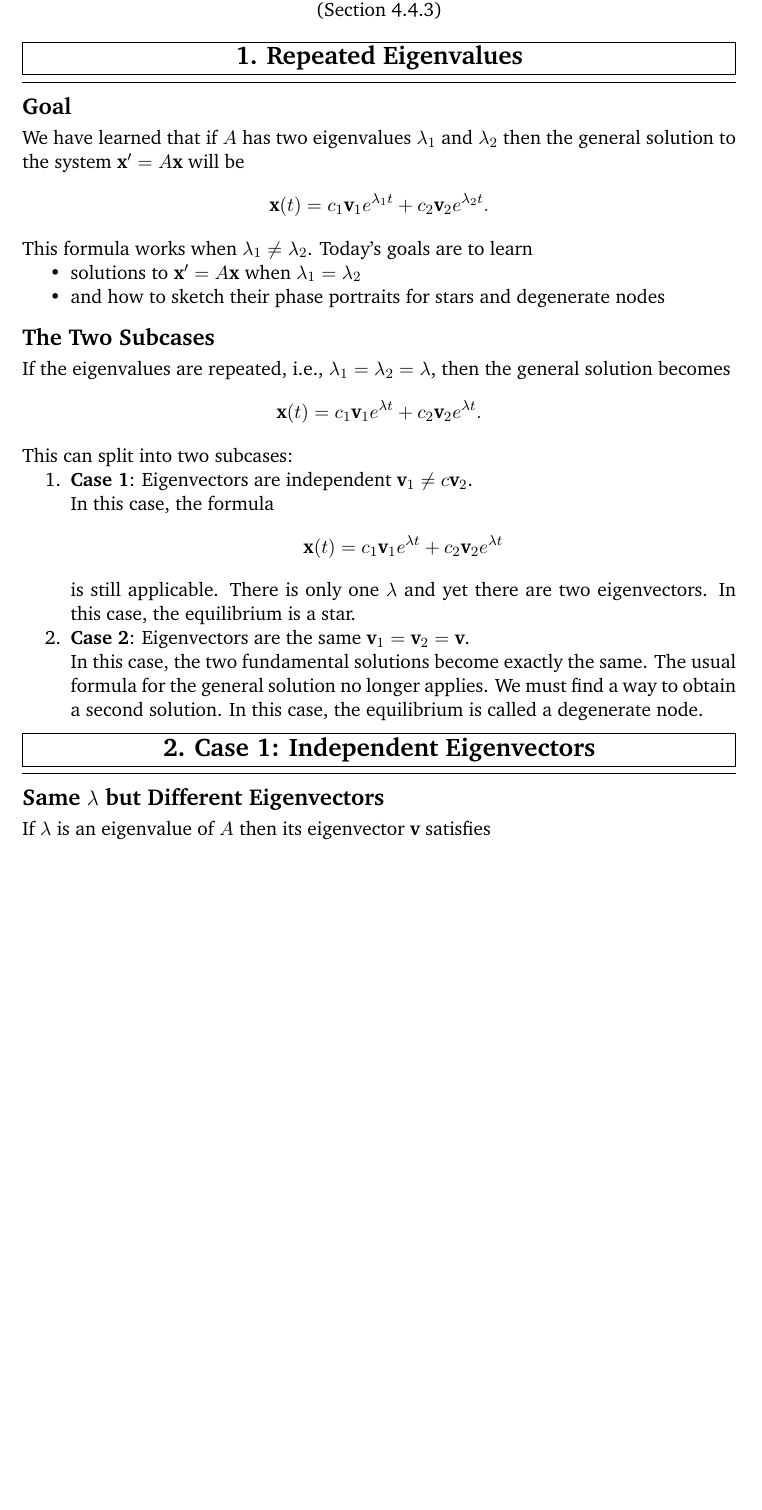
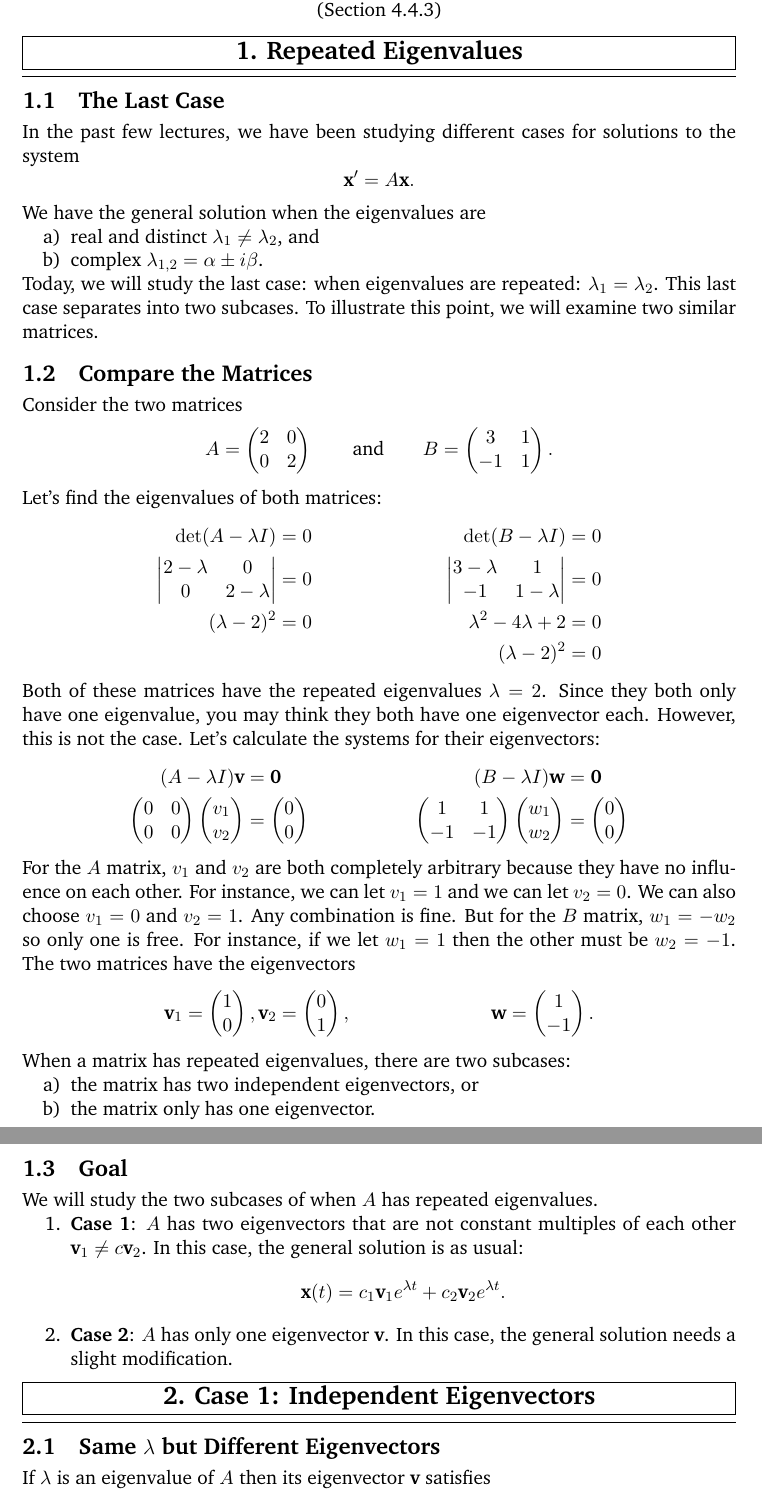
Before and after one commit to tadanaga/Math316-Applied-ODE, a LaTeX document (4-Linear-systems/4.7-stars-and-degenenerate.tex): part of page 1 of 11 before the commit and two parts of pages 1 and 2 of 12 after it, the two joined at a grey line, cut so that both start at the same text, the shorter picture padded with empty space. Compiled offline with pdfLaTeX.

Commit message:
updated day 34

```diff
--- a/4-Linear-systems/4.7-stars-and-degenenerate.tex
+++ b/4-Linear-systems/4.7-stars-and-degenenerate.tex
@@ -12,35 +12,81 @@
 %-------------------------------------------------------------
 \section{Repeated Eigenvalues}
 
-\subsection*{Goal}
+\subsection{The Last Case}
+In the past few lectures, we have been studying different cases for solutions to the system
+$$
+    \textbf{x}' = A \textbf{x}.
+$$
+We have the general solution when the eigenvalues are
+\begin{enumerate}
+    \item[a)] real and distinct $\lambda_1\ne \lambda_2$, and
+    \item[b)] complex $\lambda_{1,2}=\alpha \pm i\beta$.
+\end{enumerate}
+Today, we will study the last case: when eigenvalues are repeated: $\lambda_1=\lambda_2$. This last case separates into two subcases. To illustrate this point, we will examine two similar matrices.
 
-We have learned that if $A$ has two eigenvalues $\lambda_1$ and $\lambda_2$ then the general solution to the system $\textbf{x}' = A \textbf{x} $ will be
-$$ \textbf{x}(t) = c_1 \textbf{v}_1 e^{\lambda_1 t} + c_2 \textbf{v}_2 e^{\lambda_2 t}.$$
-This formula works when $\lambda_1 \ne \lambda_2$. Today's goals are to learn
+\subsection{Compare the Matrices}
+Consider the two matrices
+$$
+A = \begin{pmatrix}
+    2 & 0\\
+    0 & 2
+\end{pmatrix} \qquad\text{and}\qquad B = \begin{pmatrix}
+    3 &1\\
+    -1 & 1
+\end{pmatrix}.
+$$
+Let's find the eigenvalues of both matrices:
+\begin{align*}
+    \det(A-\lambda I)&=0 & \det(B-\lambda I)&=0\\
+    \begin{vmatrix}2-\lambda & 0\\ 0&2-\lambda \end{vmatrix} &=0 & \begin{vmatrix} 3-\lambda& 1\\ -1&1-\lambda\end{vmatrix}&=0\\
+    (\lambda-2)^2&=0 & \lambda^2-4\lambda+2&=0\\
+    & & (\lambda-2)^2&=0
+\end{align*}
+Both of these matrices have the repeated eigenvalues $\lambda=2$. Since they both only have one eigenvalue, you may think they both have one eigenvector each. However, this is not the case. Let's calculate the systems for their eigenvectors:
+\begin{align*}
+    (A-\lambda I)\textbf{v} &= \textbf{0}   & (B-\lambda I)\textbf{w} &= \textbf{0} \\
+    \begin{pmatrix}0 & 0\\ 0&0 \end{pmatrix}\begin{pmatrix}
+        v_1\\v_2
+    \end{pmatrix} &=\begin{pmatrix}
+        0\\0
+    \end{pmatrix} & \begin{pmatrix} 1& 1\\ -1&-1\end{pmatrix}\begin{pmatrix}
+        w_1\\w_2
+    \end{pmatrix}&=\begin{pmatrix}
+        0\\0
+    \end{pmatrix}
+\end{align*}
+For the $A$ matrix, $v_1$ and $v_2$ are both completely arbitrary because they have no influence on each other. For instance, we can let $v_1=1$ and we can let $v_2=0$. We can also choose $v_1=0$ and $v_2=1$. Any combination is fine. But for the $B$ matrix, $w_1=-w_2$ so only one is free. For instance, if we let $w_1=1$ then the other must be $w_2=-1$. The two matrices have the eigenvectors
+\begin{align*}
+    \textbf{v}_1 &= \begin{pmatrix}
+        1\\0
+    \end{pmatrix}, \textbf{v}_2=\begin{pmatrix}
+        0\\1
+    \end{pmatrix}, &
+    \textbf{w}&= \begin{pmatrix}
+        1\\-1
+    \end{pmatrix}.
+\end{align*}
+When a matrix has repeated eigenvalues, there are two subcases:
 \begin{itemize}
-    \item solutions to  $\textbf{x}' = A \textbf{x}$ when $\lambda_1 = \lambda_2$
-    \item and how to sketch their phase portraits for stars and degenerate nodes
+    \item[a)] the matrix has two independent eigenvectors, or
+    \item[b)] the matrix only has one eigenvector.
 \end{itemize}
 
-\subsection*{The Two Subcases}
-If the eigenvalues are repeated, i.e., $\lambda_1 = \lambda_2 = \lambda$, then the general solution becomes
-$$ \textbf{x}(t) = c_1 \textbf{v}_1 e^{\lambda t} + c_2 \textbf{v}_2 e^{\lambda t}.$$
-This can split into two subcases:
+\subsection{Goal}
+We will study the two subcases of when $A$ has repeated eigenvalues.
 \begin{enumerate}
-    \item \textbf{Case 1}: Eigenvectors are independent $\textbf{v}_1\ne c\textbf{v}_2$.\\
-    In this case, the formula
-     $$\textbf{x}(t) = c_1 \textbf{v}_1 e^{\lambda t} + c_2 \textbf{v}_2 e^{\lambda t}$$
-     is still applicable. There is only one $\lambda$ and yet there are two eigenvectors. In this case, the equilibrium is a star.
+    \item \textbf{Case 1}: $A$ has two eigenvectors that are not constant multiples of each other $\textbf{v}_1\ne c\textbf{v}_2$. In this case, the general solution is as usual:
+     $$\textbf{x}(t) = c_1 \textbf{v}_1 e^{\lambda t} + c_2 \textbf{v}_2 e^{\lambda t}.$$
 
-    \item \textbf{Case 2}: Eigenvectors are the same $\textbf{v}_1 = \textbf{v}_2 = \textbf{v}$.\\
-    In this case, the two fundamental solutions become exactly the same. The usual formula for the general solution no longer applies.  We must find a way to obtain a second solution. In this case, the equilibrium is called a degenerate node.
+    \item \textbf{Case 2}: $A$ has only one eigenvector $\textbf{v}$. In this case, the general solution needs a slight modification.
 \end{enumerate}
 
 
 %-------------------------------------------------------------
+
 \section{Case 1: Independent Eigenvectors}
 
-\subsection*{Same $\lambda$ but Different Eigenvectors}
+\subsection{Same $\lambda$ but Different Eigenvectors}
 If $\lambda$ is an eigenvalue of $A$ then its eigenvector $\textbf{v}$ satisfies
 $$
 (A-\lambda I)\textbf{v} = \textbf{0}.
```
Also changed, not shown: 4-Linear-systems/4.6-spirals-and-centers.tex (+31 -14 lines).
